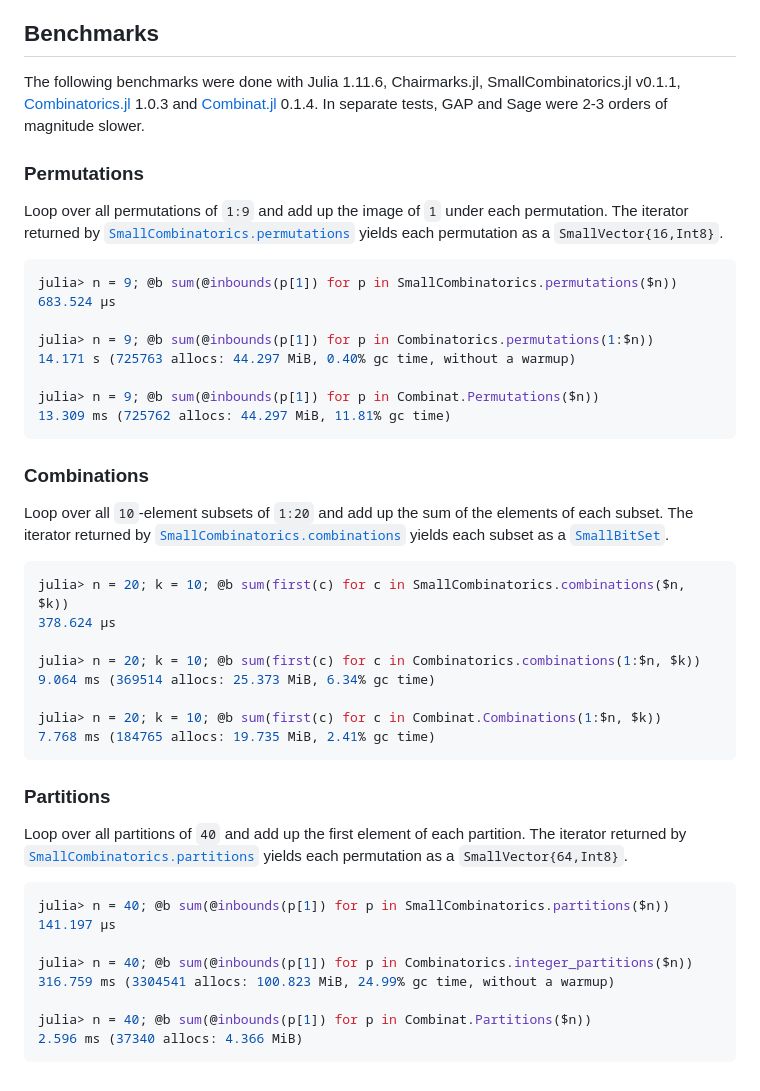
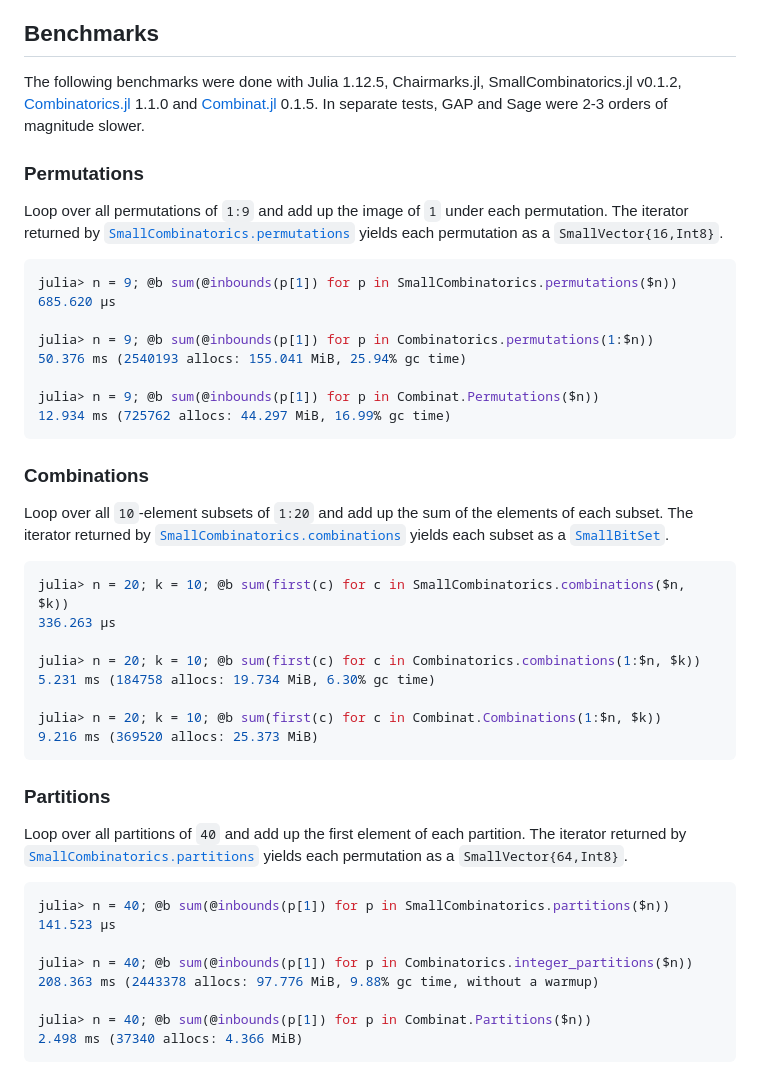
Before and after one commit to matthias314/SmallCombinatorics.jl, a Markdown page: README.md, the part around the change. GitHub-like rendering.

Commit message:
README: updated benchmarks

````diff
--- a/README.md
+++ b/README.md
@@ -18,9 +18,9 @@ The full documentation  for `SmallCombinatorics` is available
 
 ## Benchmarks
 
-The following benchmarks were done with Julia 1.11.6, Chairmarks.jl, SmallCombinatorics.jl v0.1.1,
-[Combinatorics.jl](https://github.com/JuliaMath/Combinatorics.jl) 1.0.3
-and [Combinat.jl](https://github.com/jmichel7/Combinat.jl) 0.1.4.
+The following benchmarks were done with Julia 1.12.5, Chairmarks.jl, SmallCombinatorics.jl v0.1.2,
+[Combinatorics.jl](https://github.com/JuliaMath/Combinatorics.jl) 1.1.0
+and [Combinat.jl](https://github.com/jmichel7/Combinat.jl) 0.1.5.
 In separate tests, GAP and Sage were 2-3 orders of magnitude slower.
 
 ### Permutations
@@ -31,13 +31,13 @@ The iterator returned by
  yields each permutation as a `SmallVector{16,Int8}`.
 ```julia
 julia> n = 9; @b sum(@inbounds(p[1]) for p in SmallCombinatorics.permutations($n))
-683.524 μs
+685.620 μs
 
 julia> n = 9; @b sum(@inbounds(p[1]) for p in Combinatorics.permutations(1:$n))
-14.171 s (725763 allocs: 44.297 MiB, 0.40% gc time, without a warmup)
+50.376 ms (2540193 allocs: 155.041 MiB, 25.94% gc time)
 
 julia> n = 9; @b sum(@inbounds(p[1]) for p in Combinat.Permutations($n))
-13.309 ms (725762 allocs: 44.297 MiB, 11.81% gc time)
+12.934 ms (725762 allocs: 44.297 MiB, 16.99% gc time)
 ```
 
 ### Combinations
@@ -48,13 +48,13 @@ The iterator returned by
 yields each subset as a [`SmallBitSet`](https://matthias314.github.io/SmallCollections.jl/stable/smallbitset/#SmallCollections.SmallBitSet).
 ```julia
 julia> n = 20; k = 10; @b sum(first(c) for c in SmallCombinatorics.combinations($n, $k))
-378.624 μs
+336.263 μs
 
 julia> n = 20; k = 10; @b sum(first(c) for c in Combinatorics.combinations(1:$n, $k))
-9.064 ms (369514 allocs: 25.373 MiB, 6.34% gc time)
+5.231 ms (184758 allocs: 19.734 MiB, 6.30% gc time)
 
 julia> n = 20; k = 10; @b sum(first(c) for c in Combinat.Combinations(1:$n, $k))
-7.768 ms (184765 allocs: 19.735 MiB, 2.41% gc time)
+9.216 ms (369520 allocs: 25.373 MiB)
 ```
 
 ### Partitions
@@ -65,11 +65,11 @@ The iterator returned by
  yields each permutation as a `SmallVector{64,Int8}`.
 ```julia
 julia> n = 40; @b sum(@inbounds(p[1]) for p in SmallCombinatorics.partitions($n))
-141.197 μs
+141.523 μs
 
 julia> n = 40; @b sum(@inbounds(p[1]) for p in Combinatorics.integer_partitions($n))
-316.759 ms (3304541 allocs: 100.823 MiB, 24.99% gc time, without a warmup)
+208.363 ms (2443378 allocs: 97.776 MiB, 9.88% gc time, without a warmup)
 
 julia> n = 40; @b sum(@inbounds(p[1]) for p in Combinat.Partitions($n))
-2.596 ms (37340 allocs: 4.366 MiB)
+2.498 ms (37340 allocs: 4.366 MiB)
 ```
````
